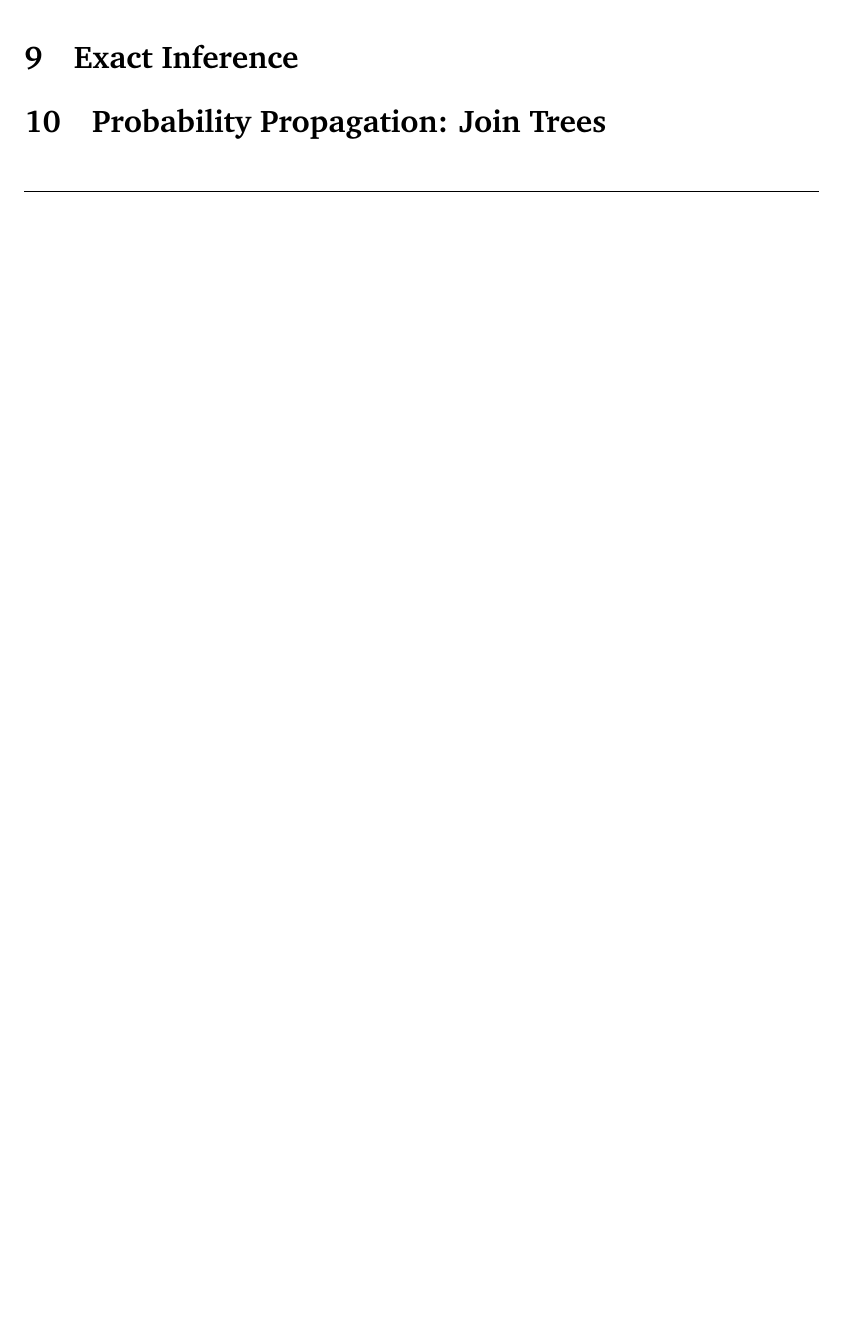
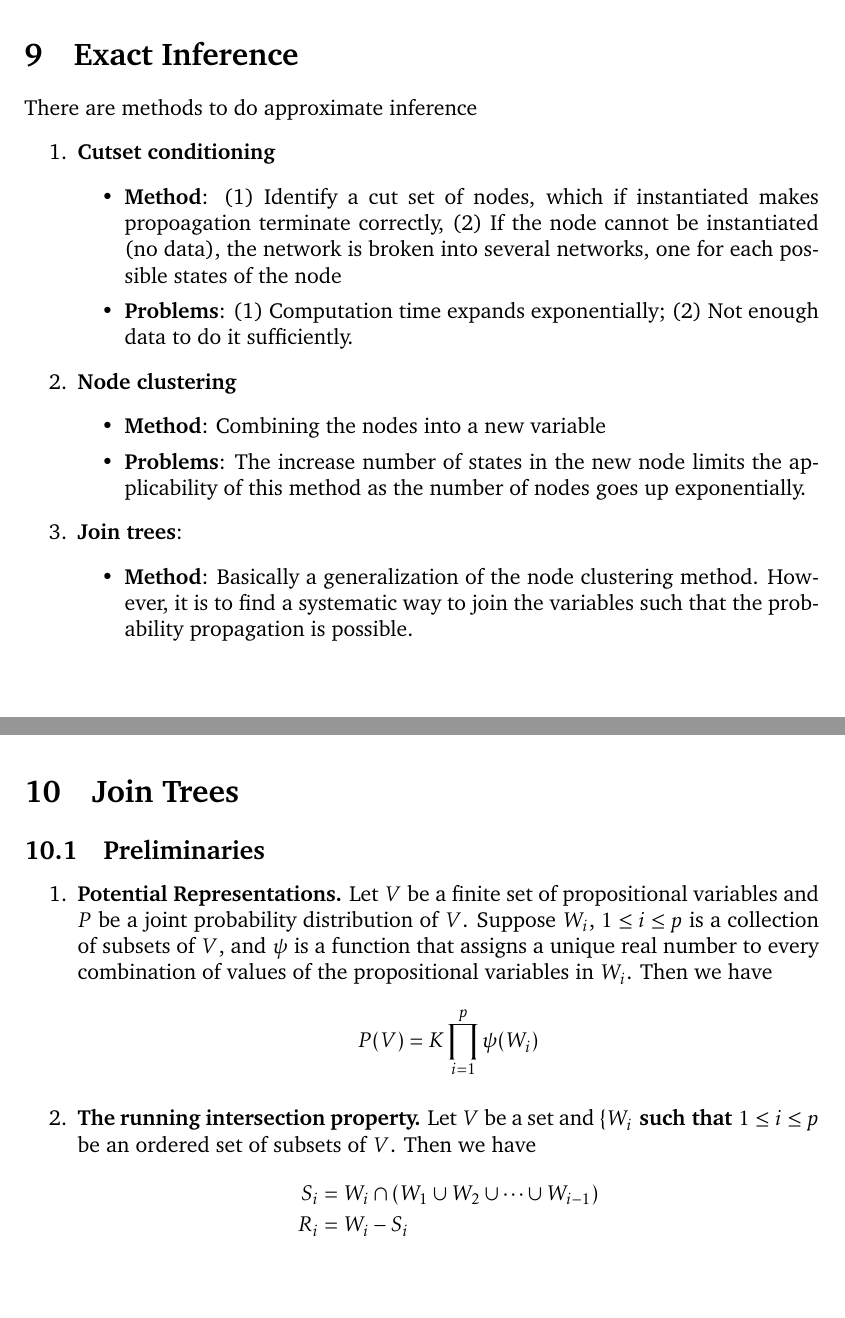
Before and after one commit to gimaik/Imperial_College_Notes, a LaTeX document (493/Notes 493.tex): part of page 23 of 23 before the commit and two parts of pages 24 and 25 of 25 after it, the two joined at a grey line, cut so that both start at the same text, the shorter picture padded with empty space. The pictures show the PDF file 493/Notes 493.pdf that the author committed with the source.

Commit message:
updated exact inference and join trees

```diff
--- a/493/Notes 493.tex
+++ b/493/Notes 493.tex
@@ -894,16 +894,46 @@ C(A,B) & = \frac{\Sigma_{AB}}{\sqrt{\sigma_A\sigma_B}}\\
 
 \end{enumerate}
 
-
-
-
-
-
+\newpage
 
 \section{Exact Inference}
+There are methods to do approximate inference
+	\begin{enumerate}
+		\item \textbf{Cutset conditioning}
+		\begin{itemize}
+			\item \textbf{Method}: (1) Identify a cut set of nodes, which if instantiated makes propoagation terminate correctly, (2) If the node cannot be instantiated (no data), the network is broken into several networks, one for each possible states of the node
+			\item \textbf{Problems}: (1) Computation time expands exponentially; (2) Not enough data to do it sufficiently.
+		\end{itemize}
 
-\section{Probability Propagation: Join Trees}
+		\item \textbf{Node clustering}
+		\begin{itemize}
+			\item \textbf{Method}: Combining the nodes into a new variable
+			\item \textbf{Problems}: The increase number of states in the new node limits the applicability of this method as the number of nodes goes up exponentially.
+		\end{itemize}
 
+		\item \textbf{Join trees}:
+		\begin{itemize}
+			\item \textbf{Method}: Basically a generalization of the node clustering method. However, it is to find a systematic way to join the variables such that the probability propagation is possible.
+		\end{itemize}
+	\end{enumerate}
+
+\newpage
+
+\section{Join Trees}
+
+\subsection{Preliminaries}
+\begin{enumerate}
+	\item \textbf{Potential Representations.} Let $V$ be a finite set of propositional variables and $P$ be a joint probability distribution of $V$. Suppose  $W_i$, $1 \leq i \leq p$  is a collection of subsets of $V$, and $\psi$ is a function that assigns a unique real number to every combination of values of the propositional variables in $W_i$. Then we have
+	\begin{align*}
+		P(V) = K \prod_{i=1}^p \psi(W_i)
+	\end{align*}
+
+	\item \textbf{The running intersection property.} Let $V$ be a set and  $\lbrace W_i \textbf{ such that } 1 \leq i \leq p$ be an ordered set of subsets of $V$. Then we have
+	\begin{align*}
+		S_i &= W_i \cap (W_1\cup W_2\cup \cdots \cup W_{i-1})\\
+		R_i & = W_i - S_i
+	\end{align*}
+\end{enumerate}
 
 
 \end{document}
```
Also changed, not shown: 493/Notes 493.pdf.
